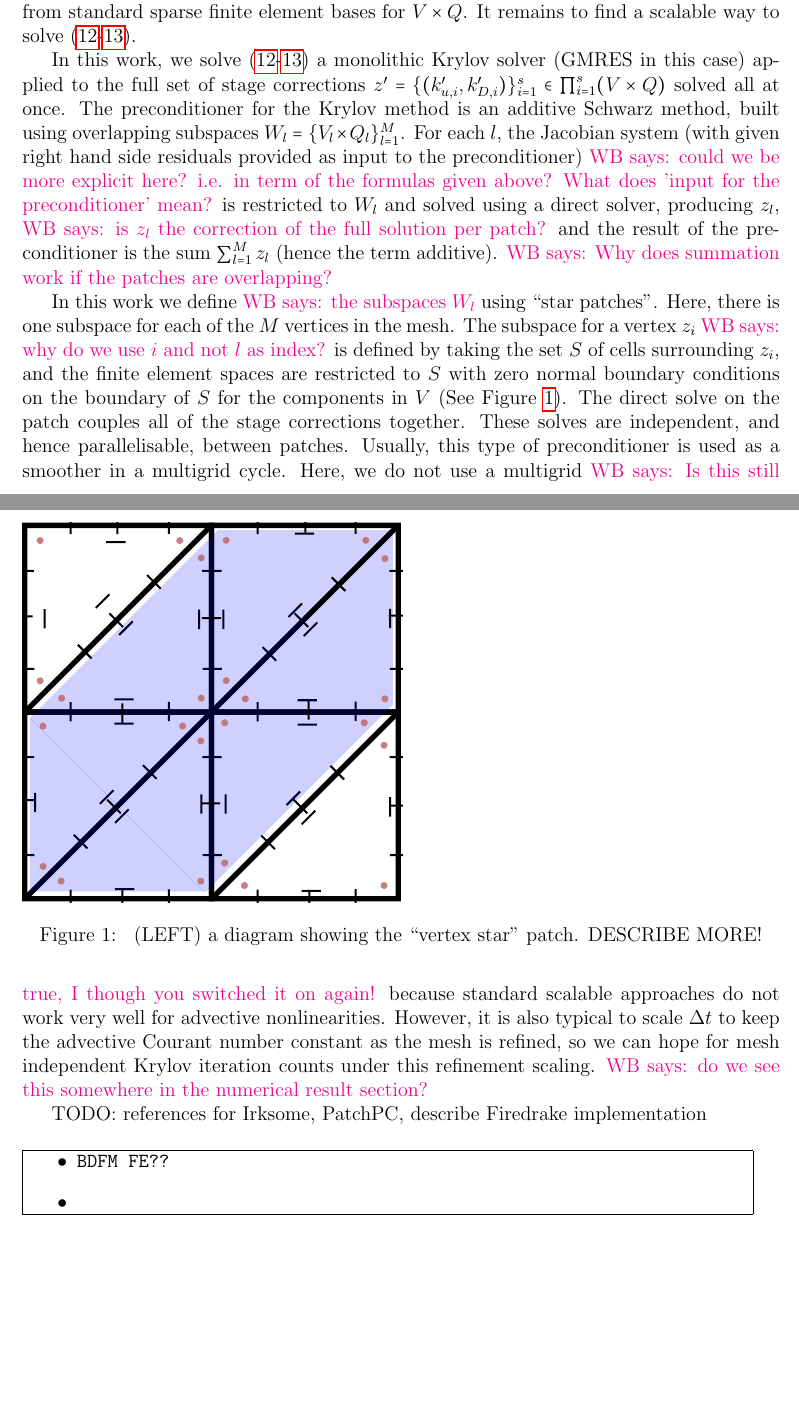
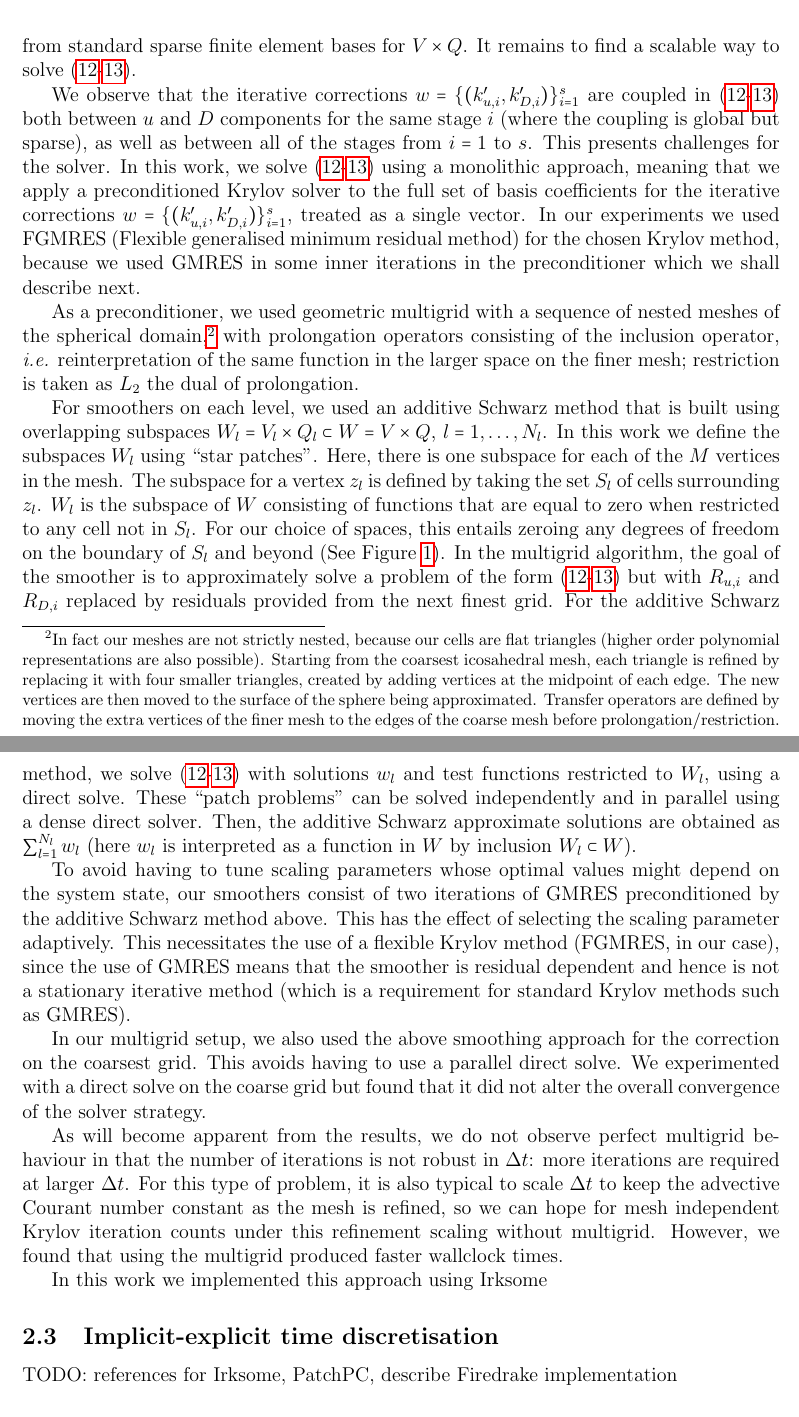
Before and after one commit to werner-bauer/article_irksome_for_gfd, a LaTeX paper (irksome_for_gfd.tex): two parts of pages 3 and 4 of 17 before the commit and two parts of pages 4 and 5 of 18 after it, joined at a grey line, cut so that both start at the same text, the shorter picture padded with empty space. Compiled offline with pdfLaTeX.

Commit message:
description of solvers

```diff
--- a/irksome_for_gfd.tex
+++ b/irksome_for_gfd.tex
@@ -231,31 +235,16 @@ contributions upon substituting $w$ and $\phi$ for each basis function
 from standard sparse finite element bases for $V\times Q$. It remains
 to find a scalable way to solve (\ref{eq:u J}-\ref{eq:D J}).
 
-In this work, we solve (\ref{eq:u J}-\ref{eq:D J})  a monolithic Krylov solver (GMRES in this
-case) applied to the full set of stage corrections $z' = \{(k'_{u,i},
-k'_{D,i})\}_{i=1}^s \in \prod_{i=1}^s(V\times Q)$ solved all at
-once. The preconditioner for the Krylov method is an additive Schwarz
-method, built using overlapping subspaces $W_l=\{V_l\times
-Q_l\}_{l=1}^M$. For each $l$, the Jacobian system (with given right
-hand side residuals provided as input to the preconditioner)
-\werner{could we be more explicit here? i.e. in term of the formulas given above? What does 'input for the preconditioner' mean?}
-is
-restricted to $W_l$ and solved using a direct solver, producing $z_l$,
-\werner{is $z_l$ the correction of the full solution per patch?}
-and the result of the preconditioner is the sum $\sum_{l=1}^Mz_l$
-(hence the term additive).
-\werner{Why does summation work if the patches are overlapping?}
+We observe that the iterative corrections $w=\{(k'_{u,i},
+k'_{D,i})\}_{i=1}^s$ are coupled in (\ref{eq:u J}-\ref{eq:D J}) both
+between $u$ and $D$ components for the same stage $i$ (where the
+coupling is global but sparse), as well as between all of the stages
+from $i=1$ to $s$. This presents challenges for the solver. In this
+work, we solve (\ref{eq:u J}-\ref{eq:D J}) using a monolithic
+approach, meaning that we apply a preconditioned Krylov solver to the
+full set of basis coefficients for the iterative corrections $w=\{(k'_{u,i},
+k'_{D,i})\}_{i=1}^s$, treated as a single vector. In our experiments
+we used FGMRES (Flexible generalised minimum residual method) for the
+chosen Krylov method, because we used GMRES in some inner iterations in
+the preconditioner which we shall describe next.
 
-In this work we define \werner{the subspaces $W_l$} using ``star patches''.  Here, there
-is one subspace for each of the $M$ vertices in the mesh.  The
-subspace for a vertex $z_i$ \werner{why do we use $i$ and not $l$ as index?} is defined by taking the set $S$ of cells
-surrounding $z_i$, and the finite element spaces are restricted to $S$
-with zero normal boundary conditions on the boundary of $S$ for the
-components in $V$ (See Figure \ref{fig:patch}). The direct solve on
-the patch couples all of the stage corrections together. These
-solves are independent, and hence parallelisable, between patches.
-Usually, this
-type of preconditioner is used as a smoother in a multigrid
-cycle. Here, we do not use a multigrid \werner{Is this still true, I though you switched it on again!} because standard scalable
-approaches do not work very well for advective
-nonlinearities. However, it is also typical to scale $\Delta t$ to
@@ -262,22 +254,82 @@ nonlinearities. However, it is also typical to scale $\Delta t$ to
+  \caption{\label{fig:patch} A diagram showing the ``vertex
+    star'' patch associated with the vertex at the middle of the
+    diagram. Dots indicate $D$ degrees of freedom and thin lines
+    indicate $u$ degrees of freedom. Of the latter, lines crossing
+    cell edges indicate normal components of $u$, which are continuous
+    across cell edges for our choice of finite element space.  Lines
+    parallel to cell edges indicate tangential components of $u$,
+    which are discontinuous across cell edges.  The shaded region
+    indicates the patch.  All degrees of freedom outside the shaded
+    region (including normal but not tangential components on the
+    patch boundary).
+  }
+ \end{figure}
+
+As a preconditioner, we used geometric multigrid with a sequence of
+nested meshes of the spherical domain,\footnote{In fact our meshes are
+not strictly nested, because our cells are flat triangles (higher
+order polynomial representations are also possible). Starting from the
+coarsest icosahedral mesh, each triangle is refined by replacing it
+with four smaller triangles, created by adding vertices at the
+midpoint of each edge. The new vertices are then moved to the surface
+of the sphere being approximated. Transfer operators are defined by
+moving the extra vertices of the finer mesh to the edges of the coarse
+mesh before prolongation/restriction.} with prolongation operators
+consisting of the inclusion operator, \emph{i.e.} reinterpretation of
+the same function in the larger space on the finer mesh; restriction
+is taken as $L_2$ the dual of prolongation.
+
+For smoothers on each level, we used an additive Schwarz method that
+is built using overlapping subspaces $W_l=V_l\times Q_l \subset W = V
+\times Q$, $l=1,\ldots,N_l$. In this work we define the subspaces
+$W_l$ using ``star patches''.  Here, there is one subspace for each of
+the $M$ vertices in the mesh.  The subspace for a vertex $z_l$ is
+defined by taking the set $S_l$ of cells surrounding $z_l$. $W_l$ is
+the subspace of $W$ consisting of functions that are equal to zero
+when restricted to any cell not in $S_l$. For our choice of spaces,
+this entails zeroing any degrees of freedom on the boundary of $S_l$
+and beyond (See Figure \ref{fig:patch}). In the multigrid algorithm,
+the goal of the smoother is to approximately solve a problem of the
+form (\ref{eq:u J}-\ref{eq:D J}) but with $R_{u,i}$ and $R_{D,i}$
+replaced by residuals provided from the next finest grid.  For the
+additive Schwarz method, we solve (\ref{eq:u J}-\ref{eq:D J}) with
+solutions $w_l$ and test functions restricted to $W_l$, using a direct
+solve. These ``patch problems'' can be solved independently and in
+parallel using a dense direct solver.  Then, the additive Schwarz
+approximate solutions are obtained as $\sum_{l=1}^{N_l}w_l$ (here
+$w_l$ is interpreted as a function in $W$ by inclusion $W_l\subset
+W$).
+
+To avoid having to tune scaling parameters whose optimal values might
+depend on the system state, our smoothers consist of two iterations of
+GMRES preconditioned by the additive Schwarz method above. This has
+the effect of selecting the scaling parameter adaptively.  This
+necessitates the use of a flexible Krylov method (FGMRES, in our
+case), since the use of GMRES means that the smoother is residual
+dependent and hence is not a stationary iterative method (which is a
+requirement for standard Krylov methods such as GMRES).
+
+In our multigrid setup, we also used the above smoothing approach for
+the correction on the coarsest grid. This avoids having to use a
+parallel direct solve. We experimented with a direct solve on the coarse
+grid but found that it did not alter the overall convergence of the
+solver strategy.
+
+As will become apparent from the results, we do not observe perfect
+multigrid behaviour in that the number of iterations is not robust in
+$\Delta t$: more iterations are required at larger $\Delta t$.
+For this type of problem, it is also typical to scale $\Delta t$ to
 keep the advective Courant number constant as the mesh is refined, so
 we can hope for mesh independent Krylov iteration counts under this
-refinement scaling.
-\werner{do we see this somewhere in the numerical result section?}
+refinement scaling without multigrid. However, we found that using the
+multigrid produced faster wallclock times.
 
- \begin{figure}
-  \includegraphics[width=8cm]{Images/patch}
-  \caption{\label{fig:patch} (LEFT) a diagram showing the ``vertex
-    star'' patch. DESCRIBE MORE!}
- \end{figure}
+In this work we implemented this approach using Irksome
+
+
+\subsection{Implicit-explicit time discretisation}
 
 TODO: references for Irksome, PatchPC, describe Firedrake implementation
-
-\todo{
-\begin{itemize}
- \item BDFM FE??
- \item
-\end{itemize}
-}
 
 
 
```
Also changed, not shown: refs.bib (+2 -0 lines), irksome_for_gfd.tex (37 more changed lines).
